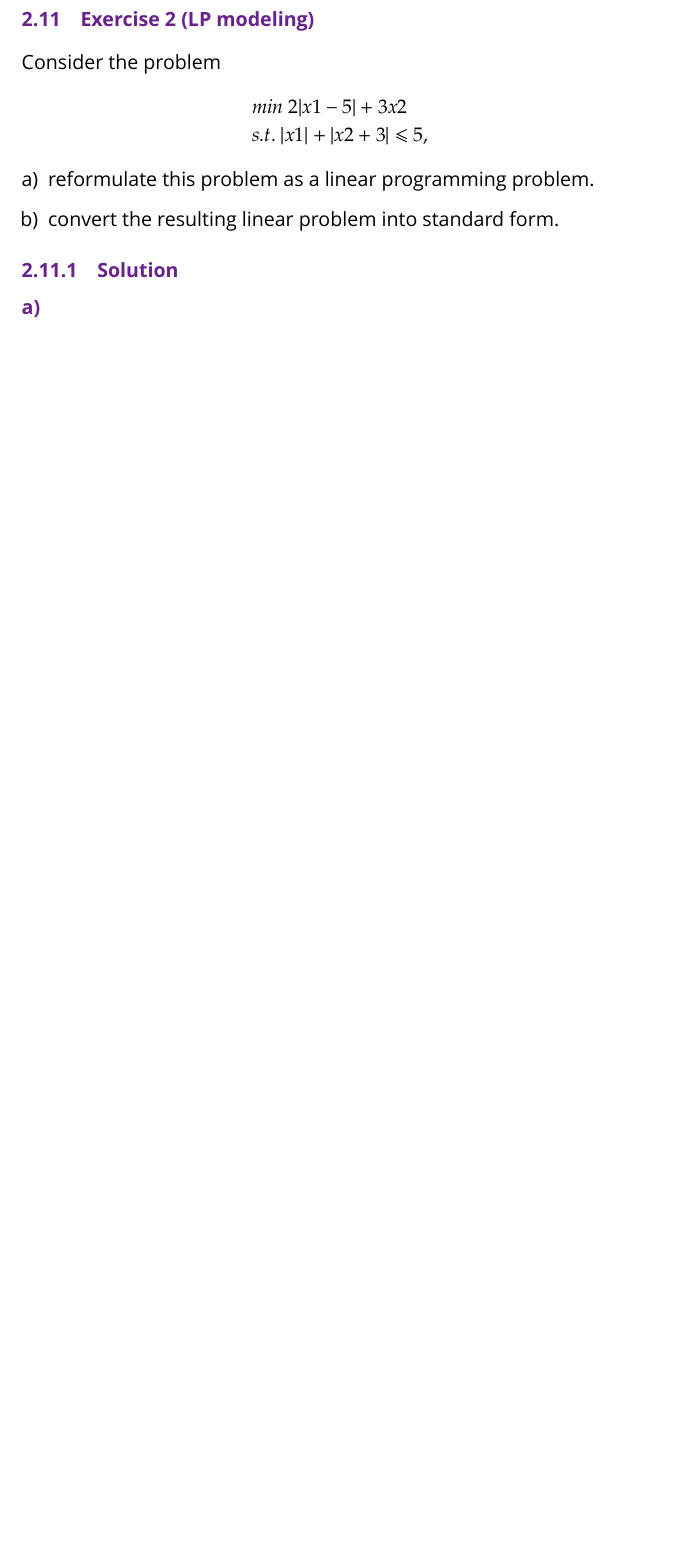
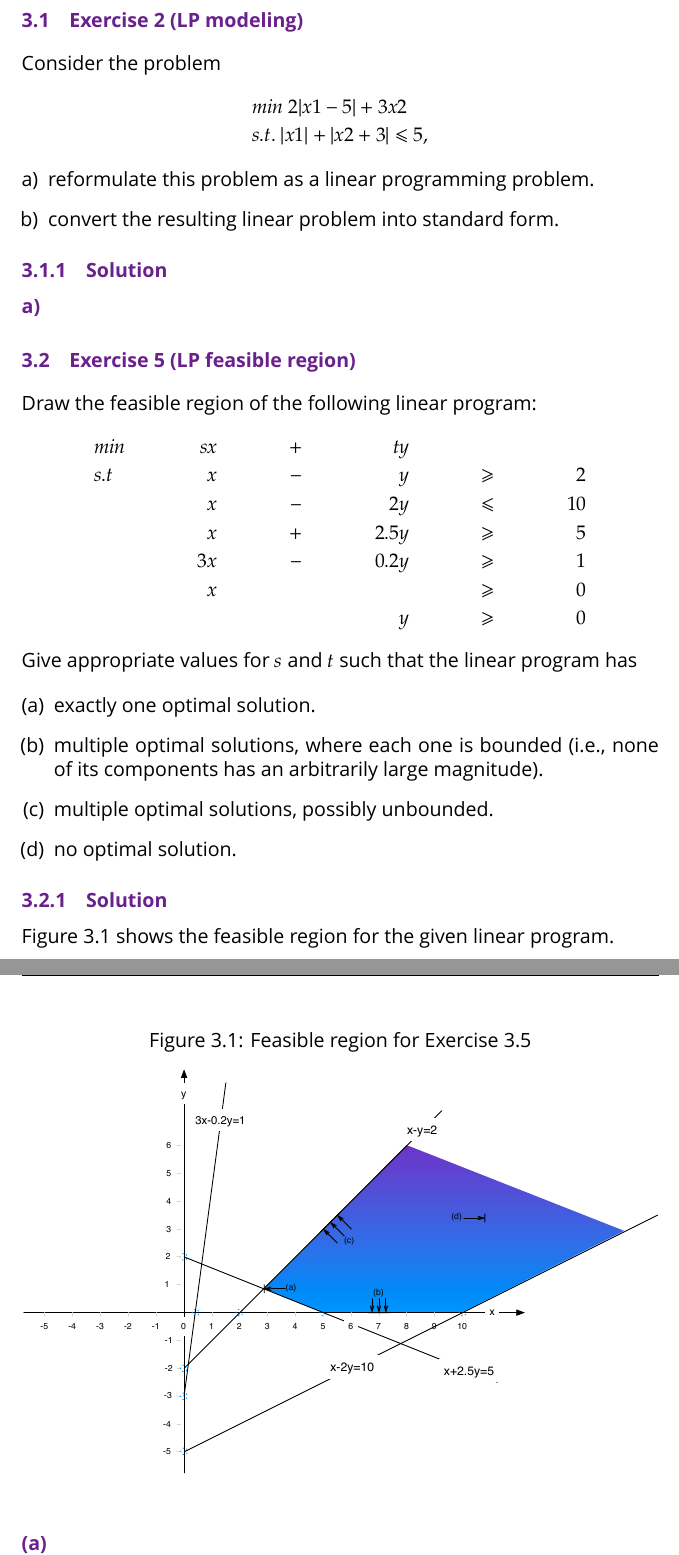
Before and after one commit to Tekbert/Algorithmics, a LaTeX thesis (Algorithmics.tex): part of page 27 of 28 before the commit and two parts of pages 28 and 29 of 30 after it, the two joined at a grey line, cut so that both start at the same text, the shorter picture padded with empty space. Compiled offline with XeLaTeX; a missing font is replaced by an installed copy or a similar font; an older LaTeX class or package is replaced by its successor.

Commit message:
Add solution for exercise 2.5

```diff
--- a/Algorithmics.tex
+++ b/Algorithmics.tex
@@ -1216,3 +1216,40 @@
 
 \paragraph{a)}
 
+\section{Exercise 5 (LP feasible region)}
+
+Draw the feasible region of the following linear program:
+\begin{align*}
+   & min &    s & x    & + &    & t   & y    &   &    &    &\\
+   & s.t &      & x    & − &    &     & y    & ≥ &    & 2  &\\
+   &     &      & x    & − &    & 2   & y    & ≤ &    & 10 &\\
+   &     &      & x    & + &    & 2.5 & y    & ≥ &    & 5  &\\
+   &     &    3 & x    & − &    & 0.2 & y    & ≥ &    & 1  &\\
+   &     &      & x    &   &    &     &      & ≥ &    & 0  &\\
+   &     &      &      &   &    &     & y    & ≥ &    & 0  &
+\end{align*}
+
+Give appropriate values for $s$ and $t$ such that the linear program has
+
+\begin{enumerate}[(a)]
+    \item exactly one optimal solution.
+    \item multiple optimal solutions, where each one is bounded (i.e., none of
+          its components has an arbitrarily large magnitude).
+    \item multiple optimal solutions, possibly unbounded.
+    \item no optimal solution.
+\end{enumerate}
+
+\subsection{Solution}
+
+Figure~\ref{figure:Exercise_3_5_Feasible_Region} shows the feasible region for
+the given linear program.
+
+\begin{figure}[htbp]
+    \caption{Feasible region for Exercise 3.5}
+    \vskip 0.2cm
+    \centering
+    \includegraphics[width=\textwidth]{Figures/Exercise_3_5_Feasible_Region}
+    \label{figure:Exercise_3_5_Feasible_Region}
+\end{figure}
+
+\paragraph{(a)}
```
Also changed, not shown: Figures/Exercise_3_5_Feasible_Region.pdf (added), Algorithmics.tex (21 more changed lines), 1 other file.
